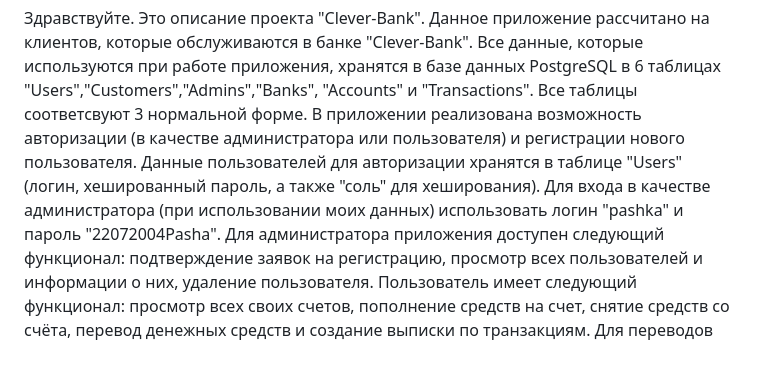
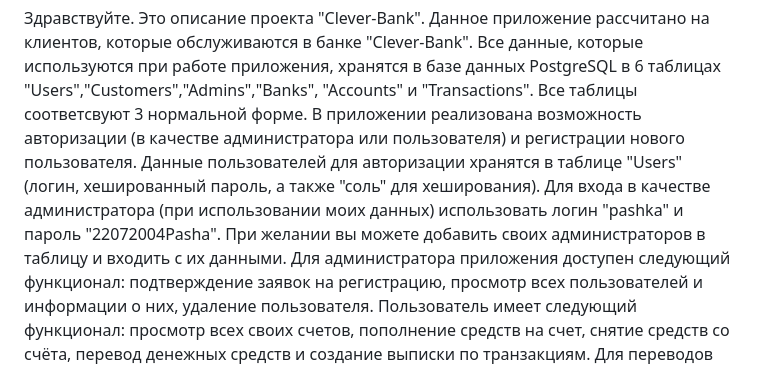
Before and after one commit to pashpashovich/Clever-Bank, a Markdown page: README.md, the part around the change. Rendered like a GitHub page.

```diff
--- a/README.md
+++ b/README.md
@@ -1,5 +1,5 @@
 Здравствуйте. Это описание проекта "Clever-Bank". Данное приложение рассчитано на клиентов, которые обслуживаются в банке "Clever-Bank". Все данные, которые используются при работе приложения, хранятся в базе данных PostgreSQL в 6 таблицах "Users","Customers","Admins","Banks", "Accounts" и "Transactions". Все таблицы соответсвуют 3 нормальной форме.
-В приложении реализована возможность авторизации (в качестве администратора или пользователя) и регистрации нового пользователя. Данные пользователей для авторизации хранятся в таблице "Users" (логин, хешированный пароль, а также "соль" для хеширования). Для входа в качестве администратора (при использовании моих данных) использовать логин "pashka" и пароль "22072004Pasha".
+В приложении реализована возможность авторизации (в качестве администратора или пользователя) и регистрации нового пользователя. Данные пользователей для авторизации хранятся в таблице "Users" (логин, хешированный пароль, а также "соль" для хеширования). Для входа в качестве администратора (при использовании моих данных) использовать логин "pashka" и пароль "22072004Pasha". При желании вы можете добавить своих администраторов в таблицу и входить с их данными.
 Для администратора приложения доступен следующий функционал: подтверждение заявок на регистрацию, просмотр всех пользователей и информации о них, удаление пользователя.
 Пользователь имеет следующий функционал: просмотр всех своих счетов, пополнение средств на счет, снятие средств со счёта, перевод денежных средств и создание выписки по транзакциям.
 Для переводов денежных средств используются потоки. Для начисления процентов на счета в конце месяца используется планировщик задач, а значения величин для начисления записываются и хранятся в конфигурационном файле "bank.yml". После каждой операции (пополнение средств, снятие, транзакция) формируется чек в формате текстового файла, который хранится в папке"check". В проекте использованы паттерны проектирования, такие как "Singletone" и "Iterator". В проекте были соблюдены принципы ООП, SOLID, KISS, DRY и YAGNI. Код содержит документацию в формате JavaDoc, которая хранится в этом же репозитории.
```
